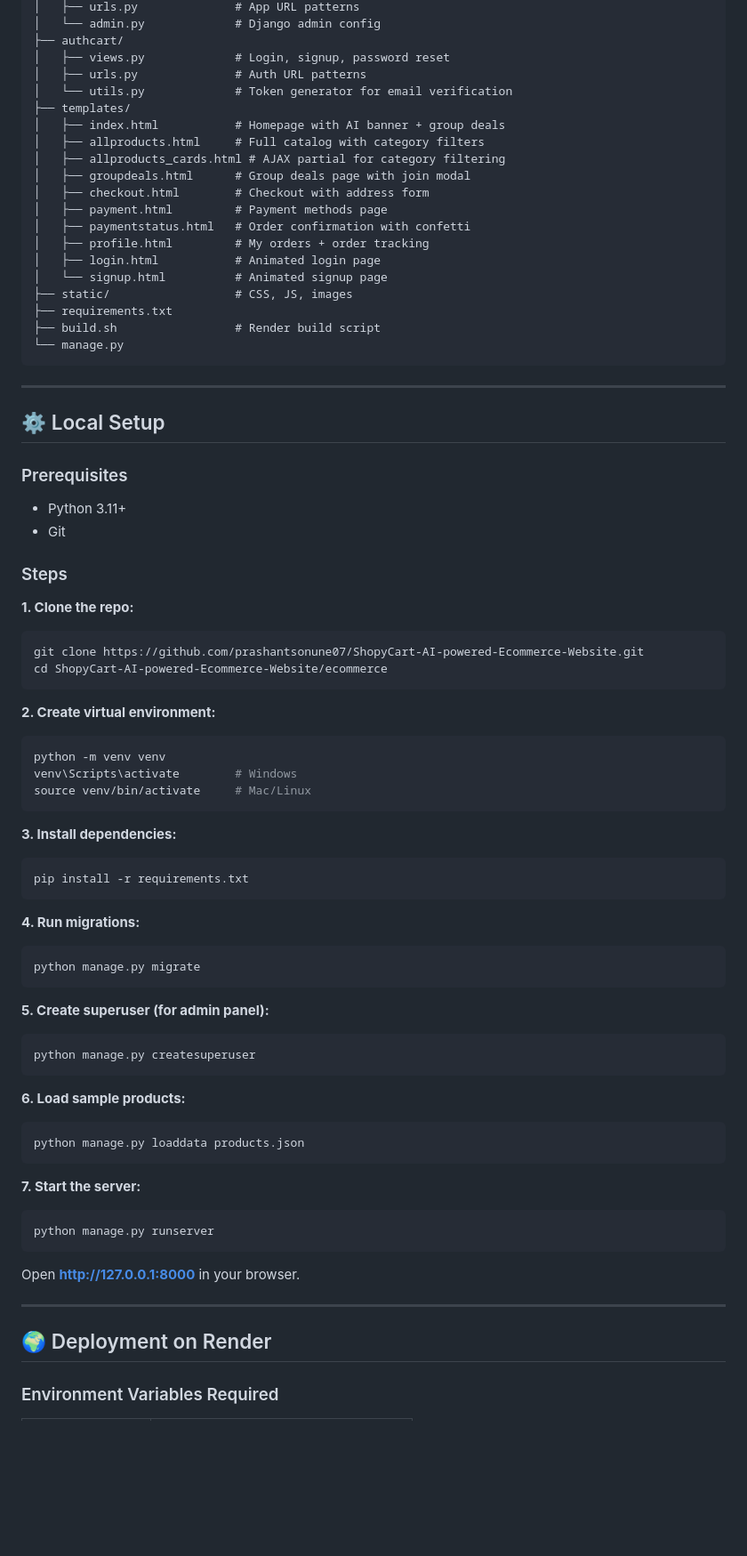
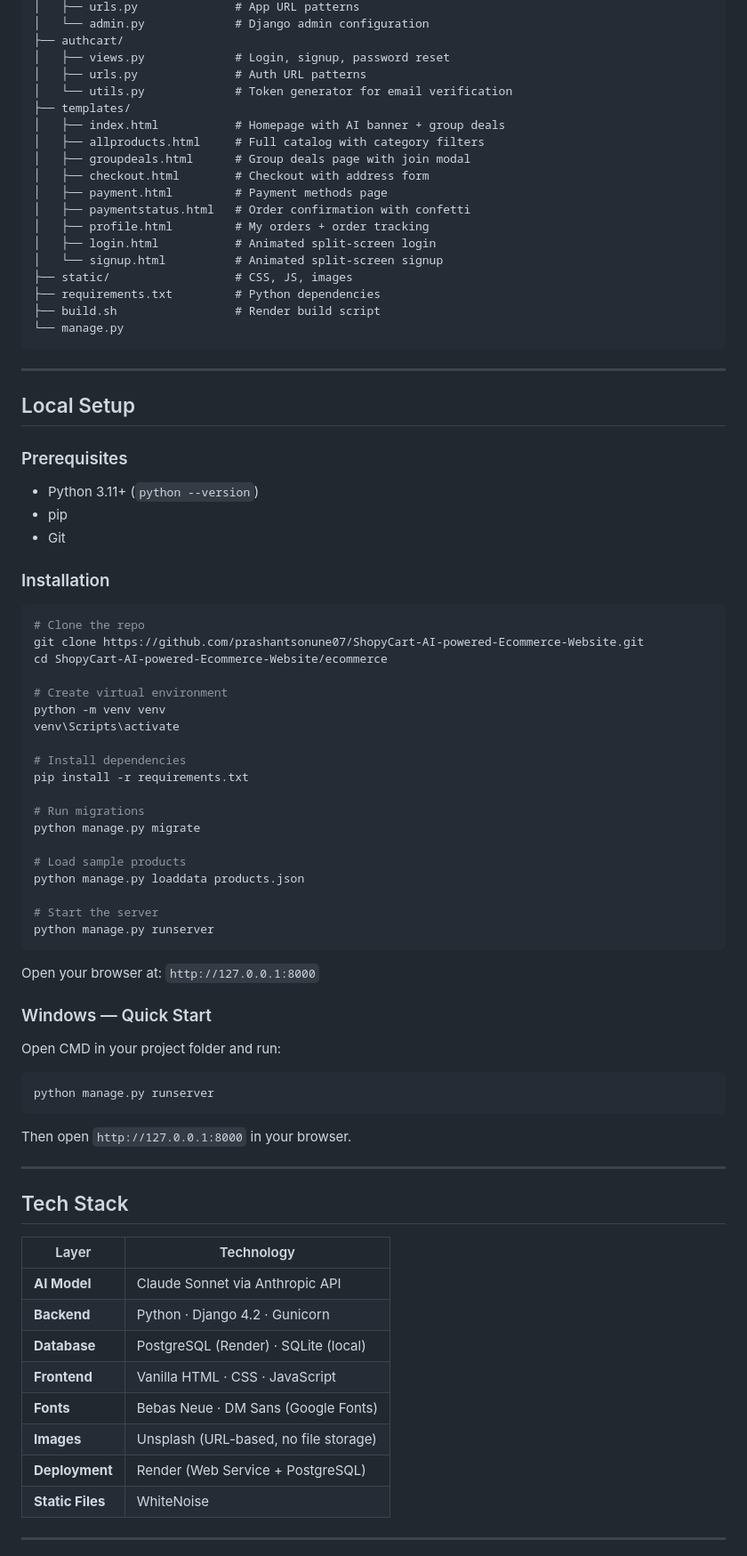
Before and after one commit to prashantsonune07/ShopyCart-AI-powered-Ecommerce-Website, a Markdown page: README.md, the part around one of its changes. Shown at 89% size. Drawn GitHub-style; blank space fills up the shorter version.

````diff
--- a/README.md
+++ b/README.md
@@ -75,5 +54,5 @@ ecommerce/
 │   ├── urls.py              # App URL patterns
-│   └── admin.py             # Django admin config
+│   └── admin.py             # Django admin configuration
 ├── authcart/
 │   ├── views.py             # Login, signup, password reset
 │   ├── urls.py              # Auth URL patterns
@@ -81,72 +60,83 @@ ecommerce/
 ├── templates/
 │   ├── index.html           # Homepage with AI banner + group deals
 │   ├── allproducts.html     # Full catalog with category filters
-│   ├── allproducts_cards.html # AJAX partial for category filtering
 │   ├── groupdeals.html      # Group deals page with join modal
 │   ├── checkout.html        # Checkout with address form
 │   ├── payment.html         # Payment methods page
 │   ├── paymentstatus.html   # Order confirmation with confetti
 │   ├── profile.html         # My orders + order tracking
-│   ├── login.html           # Animated login page
-│   └── signup.html          # Animated signup page
+│   ├── login.html           # Animated split-screen login
+│   └── signup.html          # Animated split-screen signup
 ├── static/                  # CSS, JS, images
-├── requirements.txt
+├── requirements.txt         # Python dependencies
 ├── build.sh                 # Render build script
 └── manage.py
 ```
 
 ---
 
-## ⚙️ Local Setup
+
+## Local Setup
+
 
 ### Prerequisites
-- Python 3.11+
+
+- Python 3.11+ (`python --version`)
+- pip
 - Git
 
-### Steps
 
-**1. Clone the repo:**
+### Installation
+
 ```bash
+# Clone the repo
 git clone https://github.com/prashantsonune07/ShopyCart-AI-powered-Ecommerce-Website.git
 cd ShopyCart-AI-powered-Ecommerce-Website/ecommerce
+
+# Create virtual environment
+python -m venv venv
+venv\Scripts\activate
+
+# Install dependencies
+pip install -r requirements.txt
+
+# Run migrations
+python manage.py migrate
+
+# Load sample products
+python manage.py loaddata products.json
+
+# Start the server
+python manage.py runserver
 ```
 
-**2. Create virtual environment:**
-```bash
-python -m venv venv
-venv\Scripts\activate        # Windows
-source venv/bin/activate     # Mac/Linux
-```
+Open your browser at: `http://127.0.0.1:8000`
 
-**3. Install dependencies:**
-```bash
-pip install -r requirements.txt
-```
 
-**4. Run migrations:**
-```bash
-python manage.py migrate
-```
+### Windows — Quick Start
 
-**5. Create superuser (for admin panel):**
-```bash
-python manage.py createsuperuser
-```
-
-**6. Load sample products:**
-```bash
-python manage.py loaddata products.json
-```
-
-**7. Start the server:**
+Open CMD in your project folder and run:
 ```bash
 python manage.py runserver
 ```
-
-Open **[http://127.0.0.1:8000](http://127.0.0.1:8000)** in your browser.
+Then open `http://127.0.0.1:8000` in your browser.
 
 ---
 
-## 🌍 Deployment on Render
 
-### Environment Variables Required
+## Tech Stack
+
+| Layer | Technology |
+|---|---|
+| **AI Model** | Claude Sonnet via Anthropic API |
+| **Backend** | Python · Django 4.2 · Gunicorn |
+| **Database** | PostgreSQL (Render) · SQLite (local) |
+| **Frontend** | Vanilla HTML · CSS · JavaScript |
+| **Fonts** | Bebas Neue · DM Sans (Google Fonts) |
+| **Images** | Unsplash (URL-based, no file storage) |
+| **Deployment** | Render (Web Service + PostgreSQL) |
+| **Static Files** | WhiteNoise |
+
+---
+
+
````
Also changed, not shown: other parts of README.md (+42 -97 lines).
